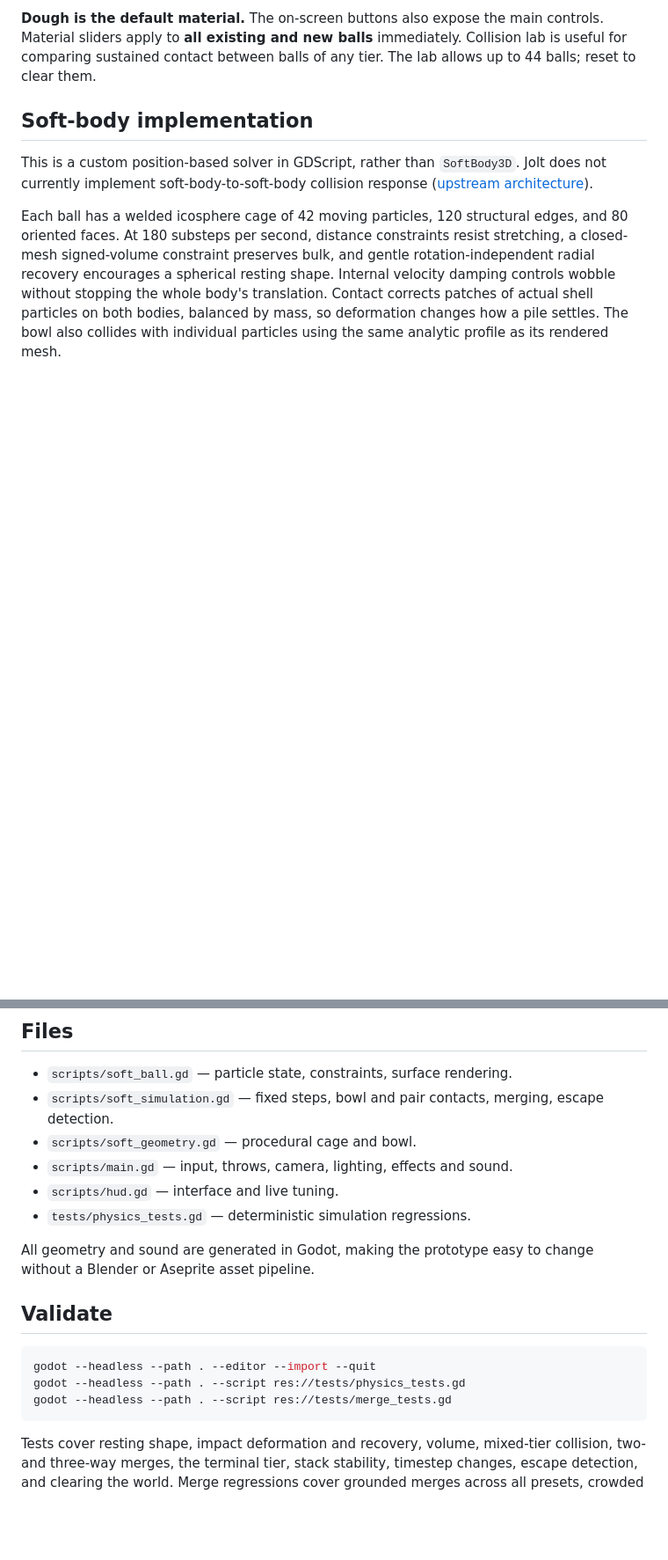
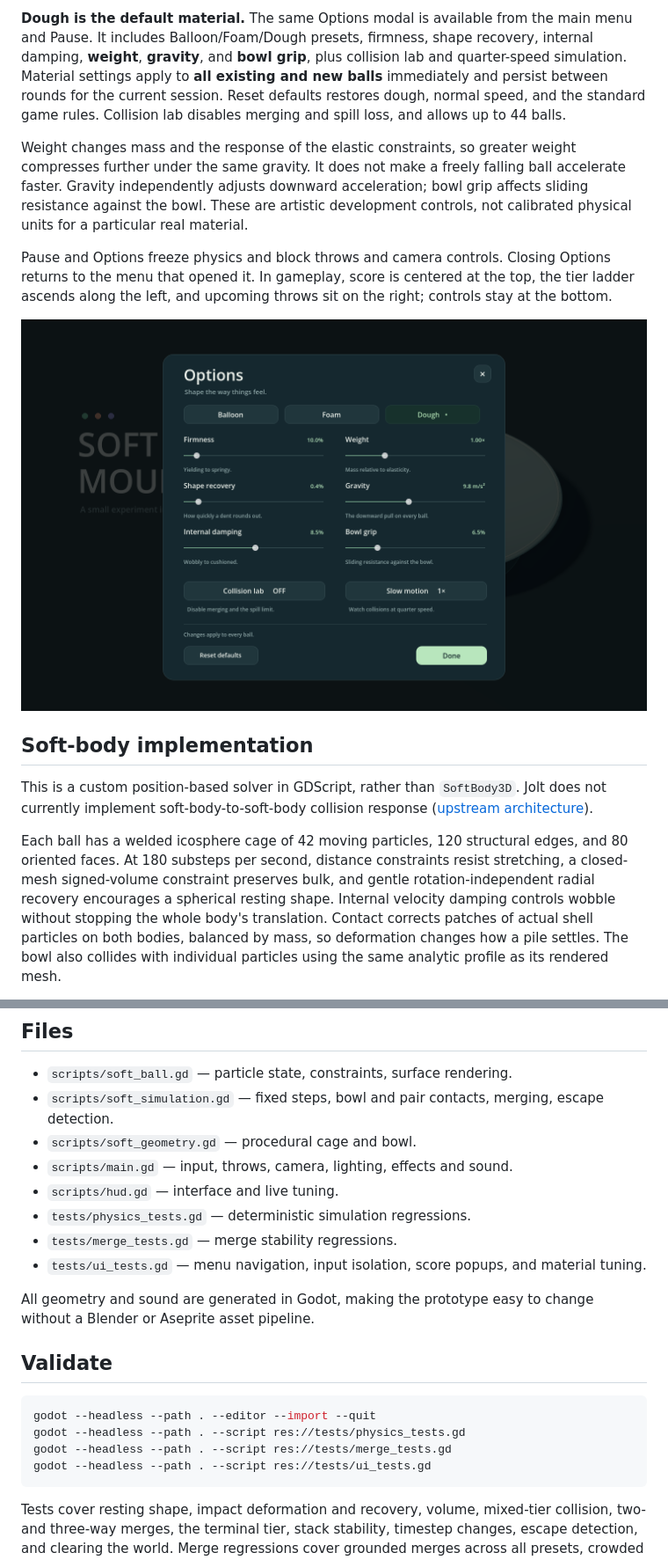
Before and after one commit to Adam-Vozzo/game16, a Markdown page: README.md, 2 parts joined by grey strips. Shown at 88% size. GitHub-like rendering; pictures changed too: docs/options.png (added); blank space fills up the shorter version.

````diff
--- a/README.md
+++ b/README.md
@@ -27,5 +26,11 @@ The bowl starts with three different tiers so there is something to interact wit
 
-**Dough is the default material.** The on-screen buttons also expose the main controls. Material sliders apply to **all existing and new balls** immediately. Collision lab is useful for comparing sustained contact between balls of any tier. The lab allows up to 44 balls; reset to clear them.
+**Dough is the default material.** The same Options modal is available from the main menu and Pause. It includes Balloon/Foam/Dough presets, firmness, shape recovery, internal damping, **weight**, **gravity**, and **bowl grip**, plus collision lab and quarter-speed simulation. Material settings apply to **all existing and new balls** immediately and persist between rounds for the current session. Reset defaults restores dough, normal speed, and the standard game rules. Collision lab disables merging and spill loss, and allows up to 44 balls.
+
+Weight changes mass and the response of the elastic constraints, so greater weight compresses further under the same gravity. It does not make a freely falling ball accelerate faster. Gravity independently adjusts downward acceleration; bowl grip affects sliding resistance against the bowl. These are artistic development controls, not calibrated physical units for a particular real material.
+
+Pause and Options freeze physics and block throws and camera controls. Closing Options returns to the menu that opened it. In gameplay, score is centered at the top, the tier ladder ascends along the left, and upcoming throws sit on the right; controls stay at the bottom.
+
+![Material and motion options](docs/options.png)
 
 ## Soft-body implementation
 
@@ -45,6 +50,8 @@ The rendered surface subdivides the cage into 162 vertices and 320 smooth-shaded
 - `scripts/main.gd` — input, throws, camera, lighting, effects and sound.
 - `scripts/hud.gd` — interface and live tuning.
 - `tests/physics_tests.gd` — deterministic simulation regressions.
+- `tests/merge_tests.gd` — merge stability regressions.
+- `tests/ui_tests.gd` — menu navigation, input isolation, score popups, and material tuning.
 
 All geometry and sound are generated in Godot, making the prototype easy to change without a Blender or Aseprite asset pipeline.
 
@@ -54,6 +61,7 @@ All geometry and sound are generated in Godot, making the prototype easy to chan
 godot --headless --path . --editor --import --quit
 godot --headless --path . --script res://tests/physics_tests.gd
 godot --headless --path . --script res://tests/merge_tests.gd
+godot --headless --path . --script res://tests/ui_tests.gd
 ```
 
 Tests cover resting shape, impact deformation and recovery, volume, mixed-tier collision, two- and three-way merges, the terminal tier, stack stability, timestep changes, escape detection, and clearing the world. Merge regressions cover grounded merges across all presets, crowded contacts, inherited airborne movement, and expiry of the settling guard.
````
Also changed, not shown: other parts of README.md (+11 -10 lines), docs/menu.png (added), docs/prototype.png, 9 other files.
